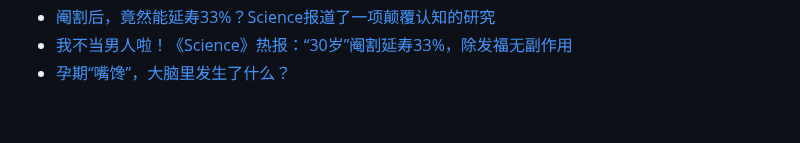
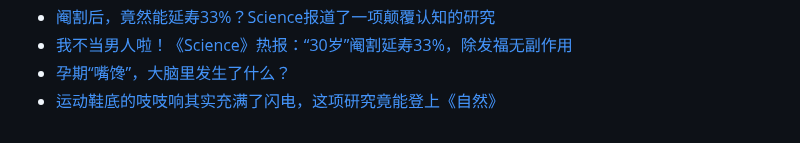
Before and after one commit to Yixf-Education/course_Crazy_Experiment, a Markdown page: materials.md, the part around the change. GitHub-like rendering.

Commit message:
Add material

```diff
--- a/materials.md
+++ b/materials.md
@@ -614,3 +614,4 @@
 * [阉割后，竟然能延寿33%？Science报道了一项颠覆认知的研究](https://mp.weixin.qq.com/s/a9-lronvvkPMLJIfaGJj4g)
 * [我不当男人啦！《Science》热报：“30岁”阉割延寿33%，除发福无副作用](https://mp.weixin.qq.com/s/SoWbG8M3q6pYZY86DaGmtA)
 * [孕期“嘴馋”，大脑里发生了什么？](https://mp.weixin.qq.com/s/QYcX3DSlHMDX6lwU2Us8Uw)
+* [运动鞋底的吱吱响其实充满了闪电，这项研究竟能登上《自然》](https://mp.weixin.qq.com/s/5tAdRAMYZLe1_UNn3A7EWA)
```
